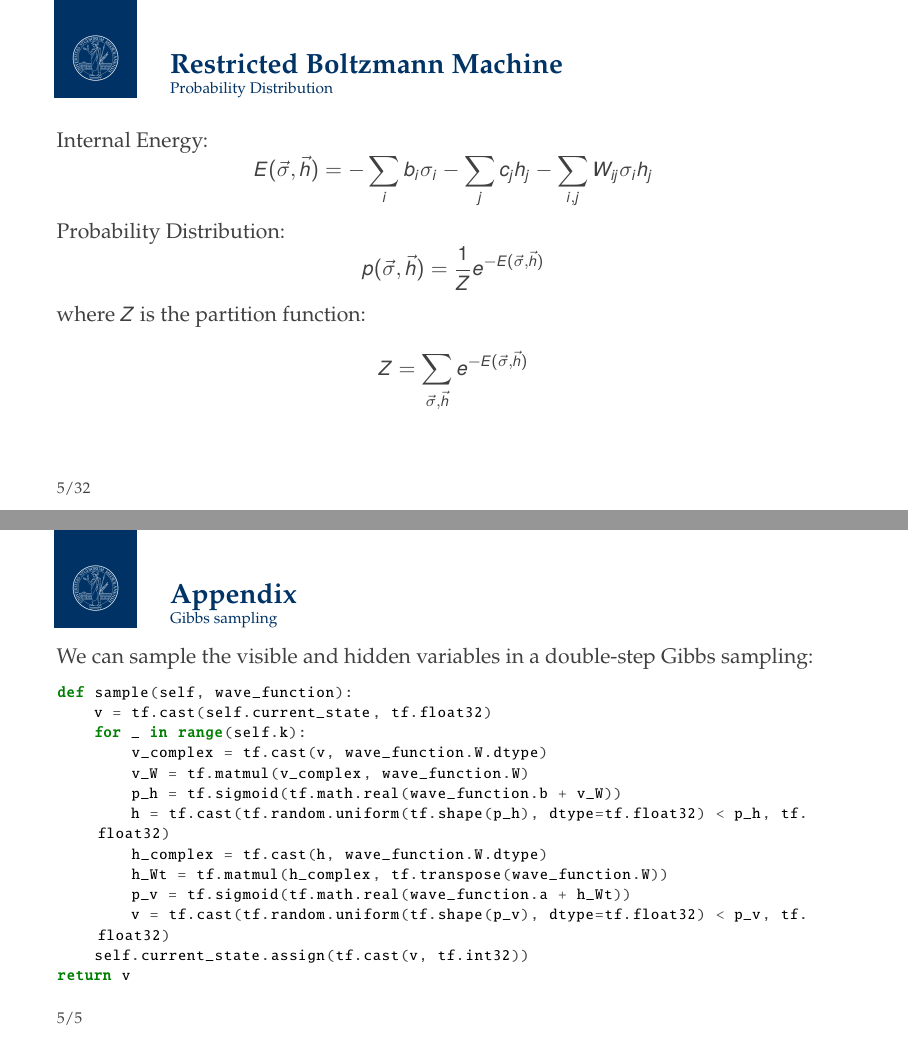
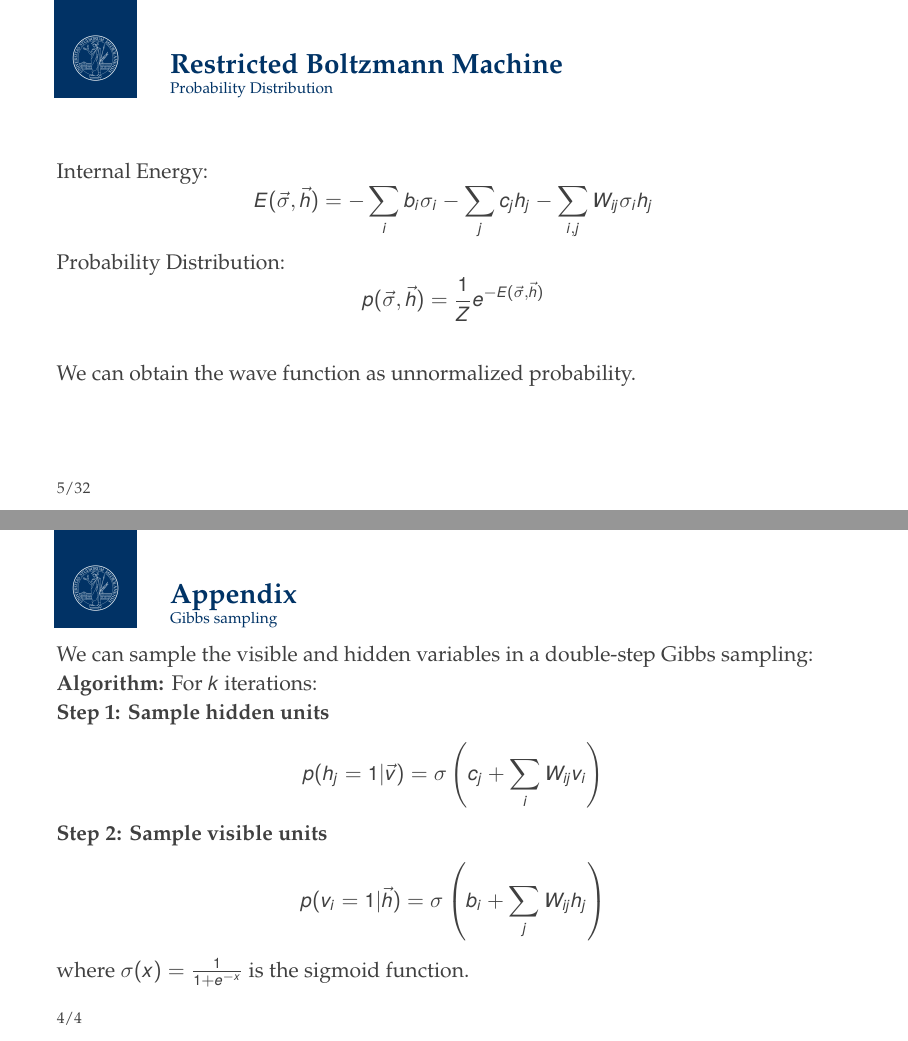
Before and after one commit to stevelonny/nnqs-presentation, LaTeX slides (beamerstatale.tex): pages 5 and 37 of 37 before the commit and pages 5 and 36 of 36 after it, joined at a grey line. Compiled offline with pdfLaTeX.

Commit message:
add readme, correct some slides

```diff
--- a/beamerstatale.tex
+++ b/beamerstatale.tex
@@ -126,9 +126,11 @@ $$E(\vec{\sigma}, \vec{h}) = -\sum_{i} b_i \sigma_i - \sum_{j} c_j h_j - \sum_{i
 
 Probability Distribution:
 $$p(\vec{\sigma}, \vec{h}) = \frac{1}{Z} e^{-E(\vec{\sigma}, \vec{h})}$$
+\vskip1\baselineskip
 
-where $Z$ is the partition function:
-$$Z = \sum_{\vec{\sigma}, \vec{h}} e^{-E(\vec{\sigma}, \vec{h})}$$
+We can obtain the wave function as unnormalized probability.
+%where $Z$ is the partition function:
+%$$Z = \sum_{\vec{\sigma}, \vec{h}} e^{-E(\vec{\sigma}, \vec{h})}$$
 \end{frame}
 
 \begin{frame}{Restricted Boltzmann Machine}
@@ -553,24 +555,19 @@ Uses the \lstinline[style=kaolstplain]|tfp.mcmc| module for efficient sampling.
 
 \end{frame}
 
-\begin{frame}[fragile]{Appendix}
+\begin{frame}{Appendix}
 \framesubtitle{Gibbs sampling}
 We can sample the visible and hidden variables in a double-step Gibbs sampling:
-\begin{lstlisting}[language=Python, style=kaolstplain]
-def sample(self, wave_function):
-	v = tf.cast(self.current_state, tf.float32)
-	for _ in range(self.k):
-		v_complex = tf.cast(v, wave_function.W.dtype)
-		v_W = tf.matmul(v_complex, wave_function.W)
-		p_h = tf.sigmoid(tf.math.real(wave_function.b + v_W))
-		h = tf.cast(tf.random.uniform(tf.shape(p_h), dtype=tf.float32) < p_h, tf.float32)
-		h_complex = tf.cast(h, wave_function.W.dtype)
-		h_Wt = tf.matmul(h_complex, tf.transpose(wave_function.W))
-		p_v = tf.sigmoid(tf.math.real(wave_function.a + h_Wt))
-		v = tf.cast(tf.random.uniform(tf.shape(p_v), dtype=tf.float32) < p_v, tf.float32)
-	self.current_state.assign(tf.cast(v, tf.int32))
-return v
-\end{lstlisting}
+
+\textbf{Algorithm:} For $k$ iterations:
+
+\textbf{Step 1: Sample hidden units}
+$$p(h_j = 1 | \vec{v}) = \sigma\left(c_j + \sum_i W_{ij} v_i\right)$$
+
+\textbf{Step 2: Sample visible units}
+$$p(v_i = 1 | \vec{h}) = \sigma\left(b_i + \sum_j W_{ij} h_j\right)$$
+
+where $\sigma(x) = \frac{1}{1 + e^{-x}}$ is the sigmoid function.
 \end{frame}
 
 \end{document}
```
Also changed, not shown: README.md (added), beamerstatale.tex (14 more changed lines).
